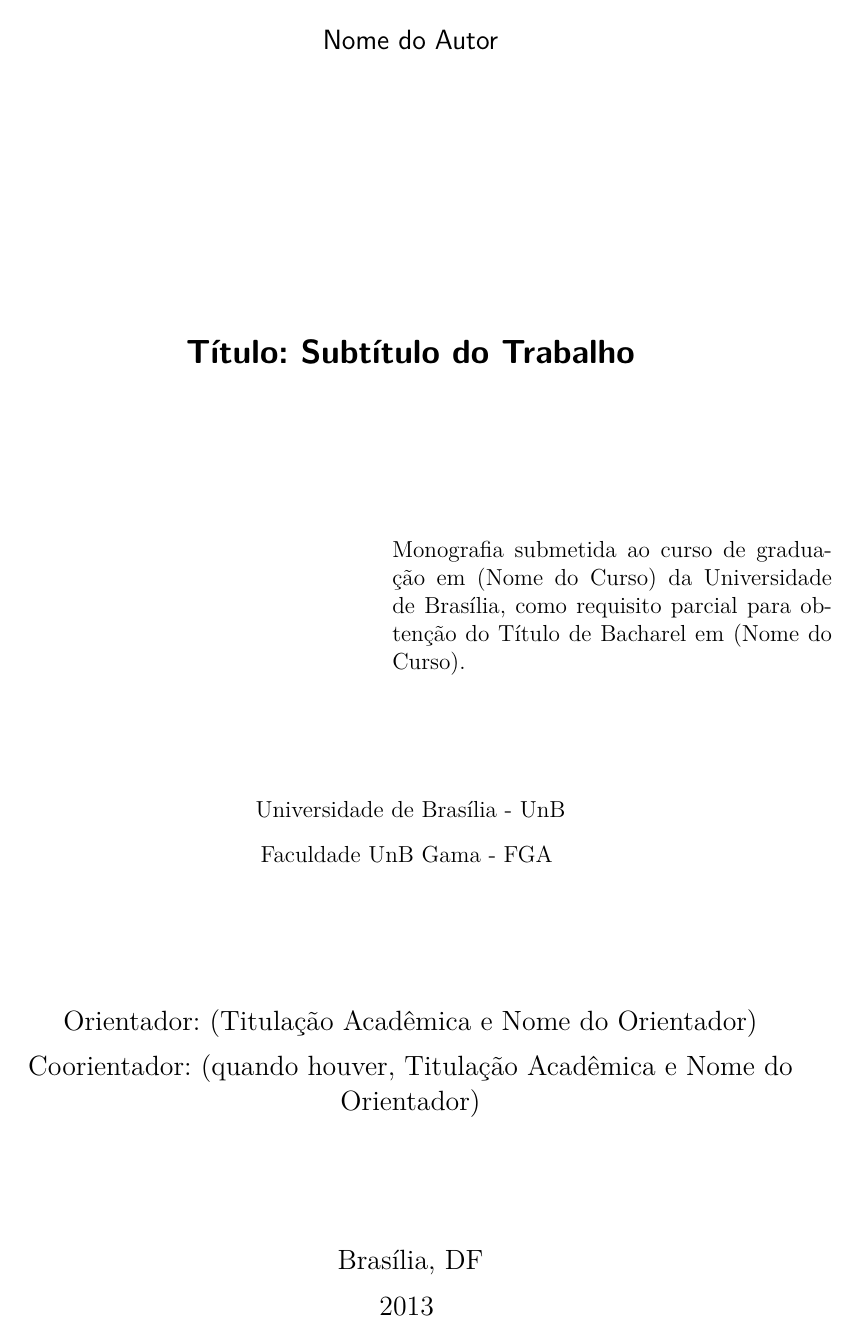
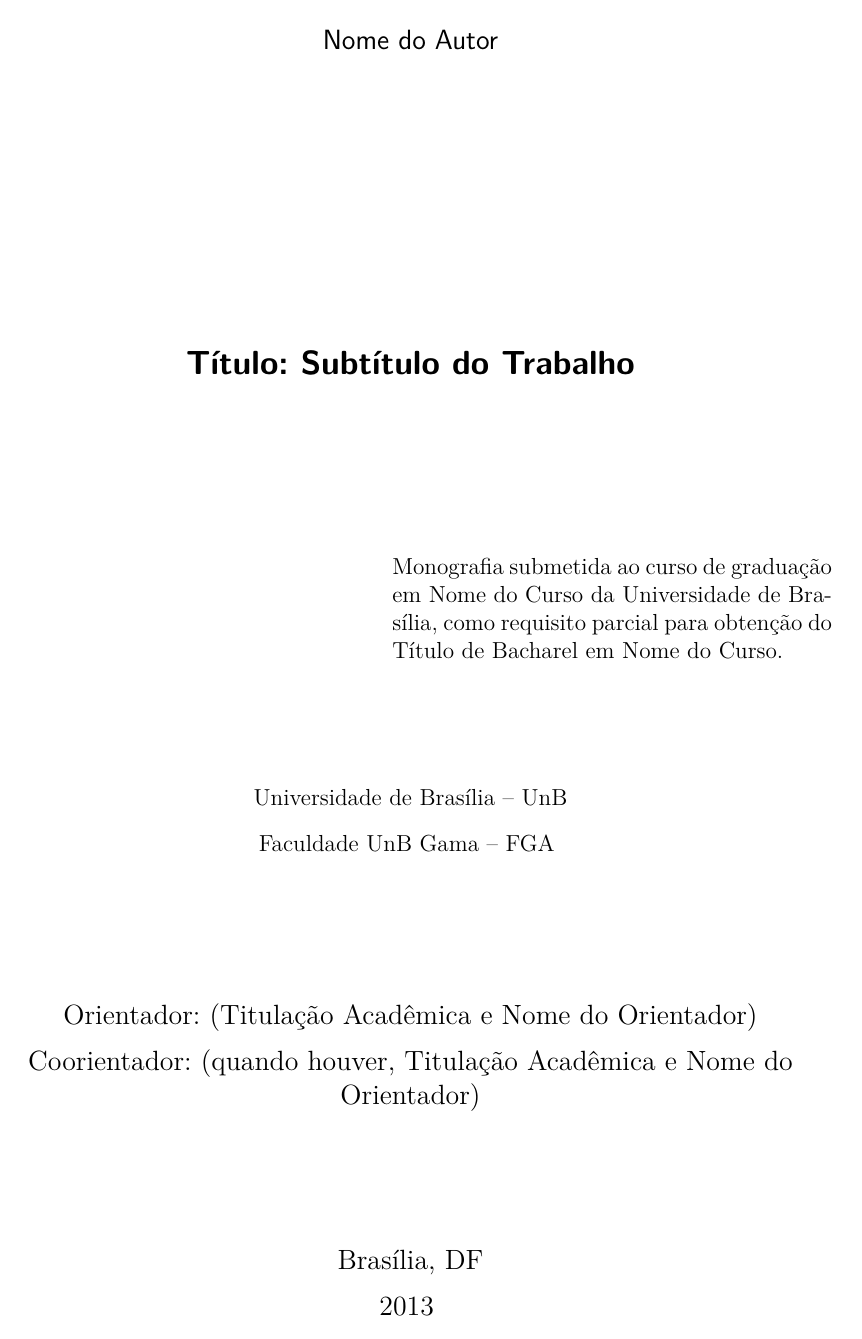
Before and after one commit to fga-unb/template-latex-tcc, a LaTeX thesis (tcc.tex, which reads fixos/informacoes.tex, fixos/pacotes.tex): page 3 of 61. Compiled offline with pdfLaTeX.

Commit message:
Adequação às customizações do ABNTeX2.

```diff
--- a/fixos/informacoes.tex
+++ b/fixos/informacoes.tex
@@ -1,10 +1,10 @@
 \local{Brasília, DF}
 \instituicao{%
-  Universidade de Brasília - UnB
+  Universidade de Brasília -- UnB
   \par
-  Faculdade UnB Gama - FGA
+  Faculdade UnB Gama -- FGA
 }
 \tipotrabalho{Trabalho de Conclusão de Curso}
-\preambulo{Monografia submetida ao curso de graduação em (\imprimircurso)
+\preambulo{Monografia submetida ao curso de graduação em \imprimircurso\
 da Universidade de Brasília, como requisito parcial para obtenção do Título
-de Bacharel em (\imprimircurso).}
+de Bacharel em \imprimircurso.}
--- a/fixos/pacotes.tex
+++ b/fixos/pacotes.tex
@@ -1,4 +1,4 @@
-\documentclass[12pt,openright,twoside,a4paper,english,french,spanish]{abntex2}
+\documentclass[12pt,openright,twoside,a4paper,english,french,spanish,brazil]{abntex2}
 
 \usepackage{cmap}
 \usepackage{lmodern}
--- a/tcc.tex
+++ b/tcc.tex
@@ -1,6 +1,6 @@
 \input{fixos/pacotes}
 \input{fixos/comandos}
-\input{fixos/novosComandos}
+\usepackage{fixos/customizacoes}
 
 \input{editaveis/informacoes}
 \input{fixos/informacoes}
```
Also changed, not shown: fixos/customizacoes.sty (renamed from fixos/novosComandos.tex, +26 -0 lines).
